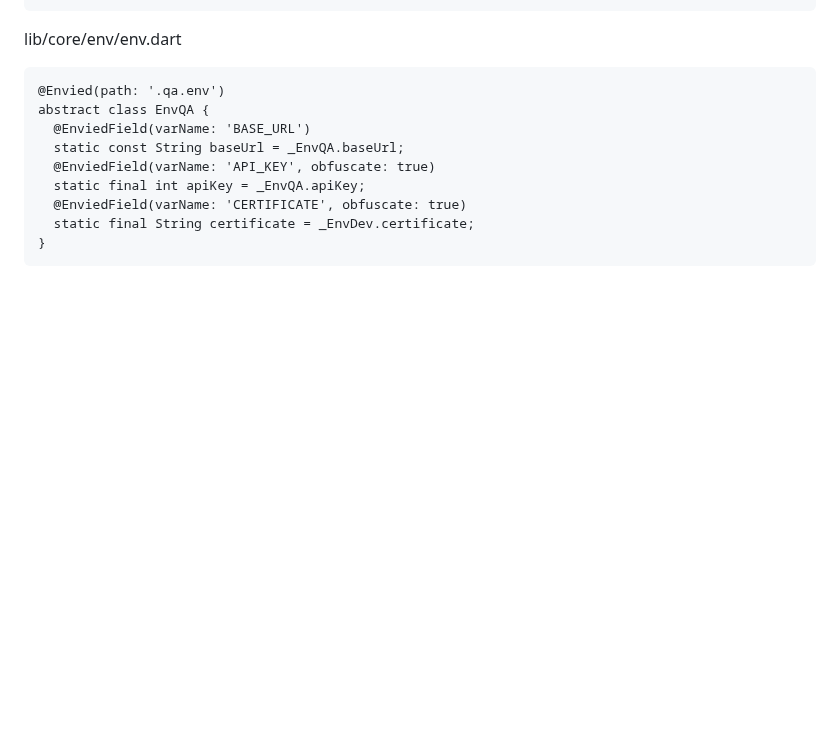
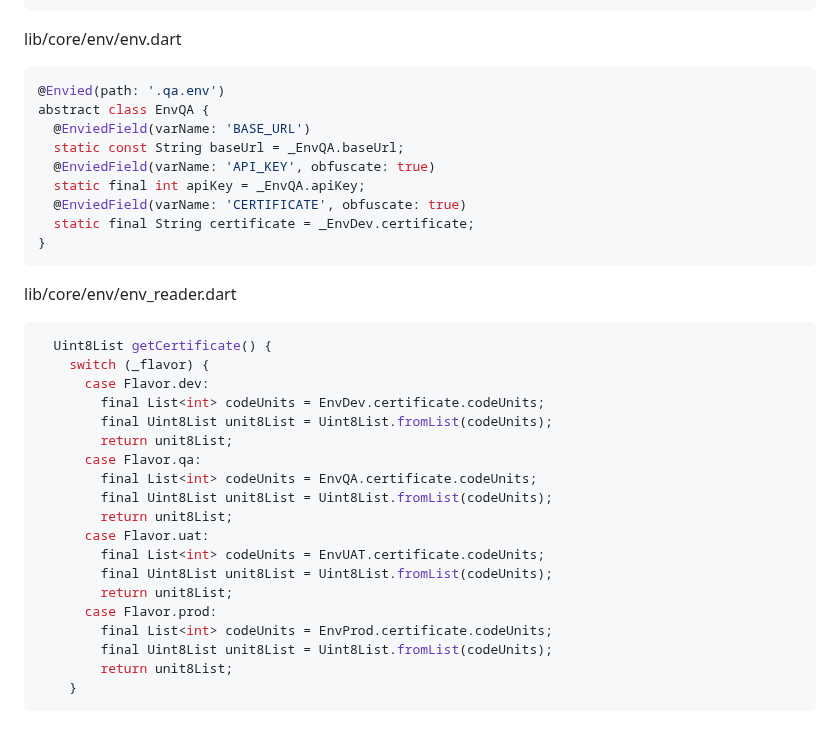
Before and after one commit to YamamotoDesu/flutter_setup, a Markdown page: README.md, the part around the change. Rendered like a GitHub page; blank space fills up the shorter version.

````diff
--- a/README.md
+++ b/README.md
@@ -1162,7 +1162,7 @@ CERTIFICATE=LS0tLS1CRUdJTiBDRVJUSUZJQ0FURS0tLS0tCk1JSUYyekNDQk1PZ0F3SUJBZ0lRTWo4
 ```
 
 lib/core/env/env.dart
-```
+```dart
 @Envied(path: '.qa.env')
 abstract class EnvQA {
   @EnviedField(varName: 'BASE_URL')
@@ -1173,3 +1173,26 @@ abstract class EnvQA {
   static final String certificate = _EnvDev.certificate;
 }
 ```
+
+lib/core/env/env_reader.dart
+```dart
+  Uint8List getCertificate() {
+    switch (_flavor) {
+      case Flavor.dev:
+        final List<int> codeUnits = EnvDev.certificate.codeUnits;
+        final Uint8List unit8List = Uint8List.fromList(codeUnits);
+        return unit8List;
+      case Flavor.qa:
+        final List<int> codeUnits = EnvQA.certificate.codeUnits;
+        final Uint8List unit8List = Uint8List.fromList(codeUnits);
+        return unit8List;
+      case Flavor.uat:
+        final List<int> codeUnits = EnvUAT.certificate.codeUnits;
+        final Uint8List unit8List = Uint8List.fromList(codeUnits);
+        return unit8List;
+      case Flavor.prod:
+        final List<int> codeUnits = EnvProd.certificate.codeUnits;
+        final Uint8List unit8List = Uint8List.fromList(codeUnits);
+        return unit8List;
+    }
+```
````
